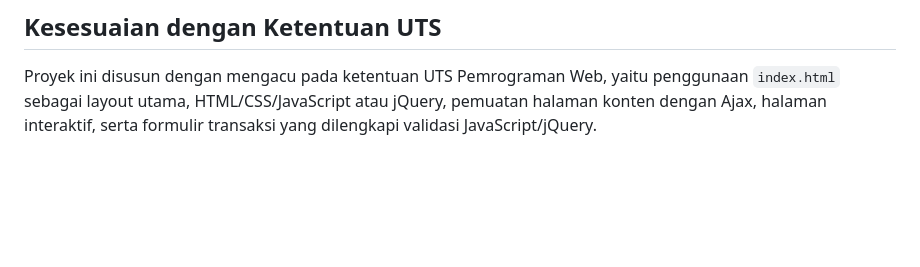
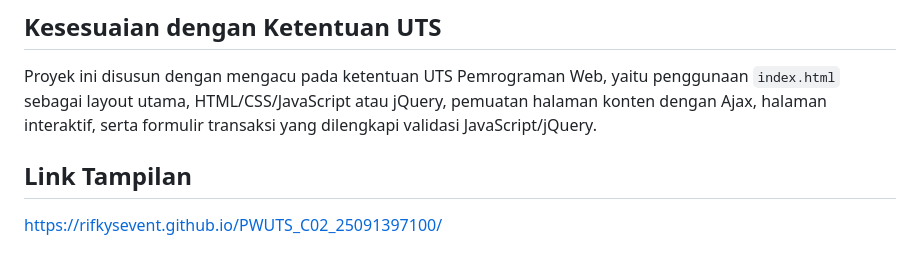
Before and after one commit to rifkysevent/PWUTS_C02_25091397100, a Markdown page: README.md, the part around the change. GitHub-like rendering; blank space fills up the shorter version.

Commit message:
UTS Pemrograman Web

```diff
--- a/README.md
+++ b/README.md
@@ -60,3 +60,6 @@ Kafe-In/
 
 ## Kesesuaian dengan Ketentuan UTS
 Proyek ini disusun dengan mengacu pada ketentuan UTS Pemrograman Web, yaitu penggunaan `index.html` sebagai layout utama, HTML/CSS/JavaScript atau jQuery, pemuatan halaman konten dengan Ajax, halaman interaktif, serta formulir transaksi yang dilengkapi validasi JavaScript/jQuery.
+
+## Link Tampilan
+https://rifkysevent.github.io/PWUTS_C02_25091397100/
```
